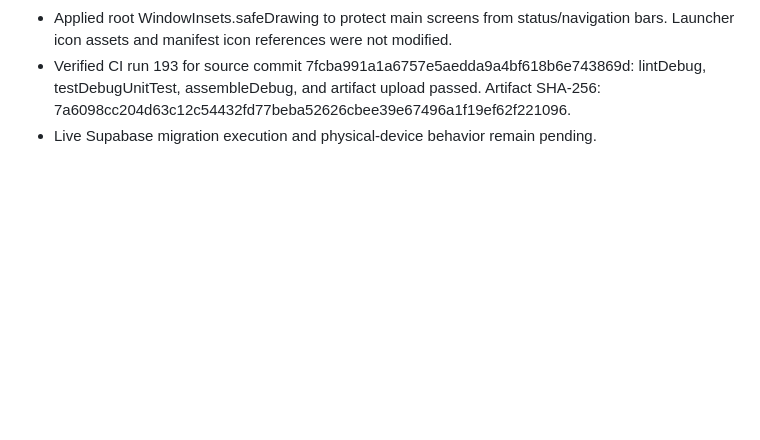
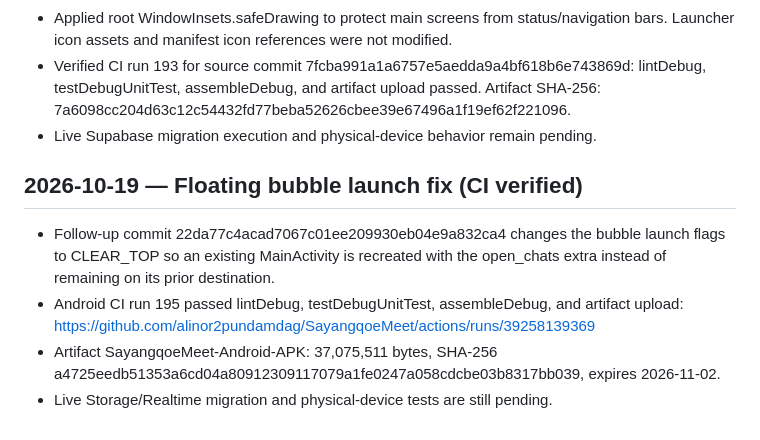
Before and after one commit to alinor2pundamdag/SayangqoeMeet, a Markdown page: CHANGELOG_AI.md, the part around the change. Rendered like a GitHub page; blank space fills up the shorter version.

```diff
--- a/CHANGELOG_AI.md
+++ b/CHANGELOG_AI.md
@@ -148,3 +148,11 @@ Inspect the GitHub Actions run, resolve any build errors based on logs, and veri
 - Applied root WindowInsets.safeDrawing to protect main screens from status/navigation bars. Launcher icon assets and manifest icon references were not modified.
 - Verified CI run 193 for source commit 7fcba991a1a6757e5aedda9a4bf618b6e743869d: lintDebug, testDebugUnitTest, assembleDebug, and artifact upload passed. Artifact SHA-256: 7a6098cc204d63c12c54432fd77beba52626cbee39e67496a1f19ef62f221096.
 - Live Supabase migration execution and physical-device behavior remain pending.
+
+
+## 2026-10-19 — Floating bubble launch fix (CI verified)
+
+- Follow-up commit 22da77c4acad7067c01ee209930eb04e9a832ca4 changes the bubble launch flags to CLEAR_TOP so an existing MainActivity is recreated with the open_chats extra instead of remaining on its prior destination.
+- Android CI run 195 passed lintDebug, testDebugUnitTest, assembleDebug, and artifact upload: https://github.com/alinor2pundamdag/SayangqoeMeet/actions/runs/39258139369
+- Artifact SayangqoeMeet-Android-APK: 37,075,511 bytes, SHA-256 a4725eedb51353a6cd04a80912309117079a1fe0247a058cdcbe03b8317bb039, expires 2026-11-02.
+- Live Storage/Realtime migration and physical-device tests are still pending.
```
Also changed, not shown: AI_HANDOFF.md (+8 -0 lines), PROJECT_STATUS.md (+8 -0 lines).
